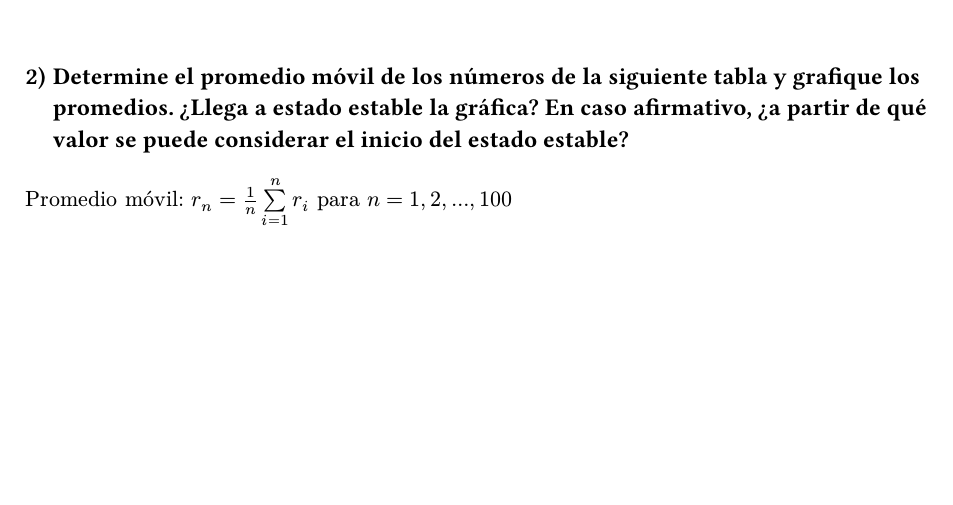
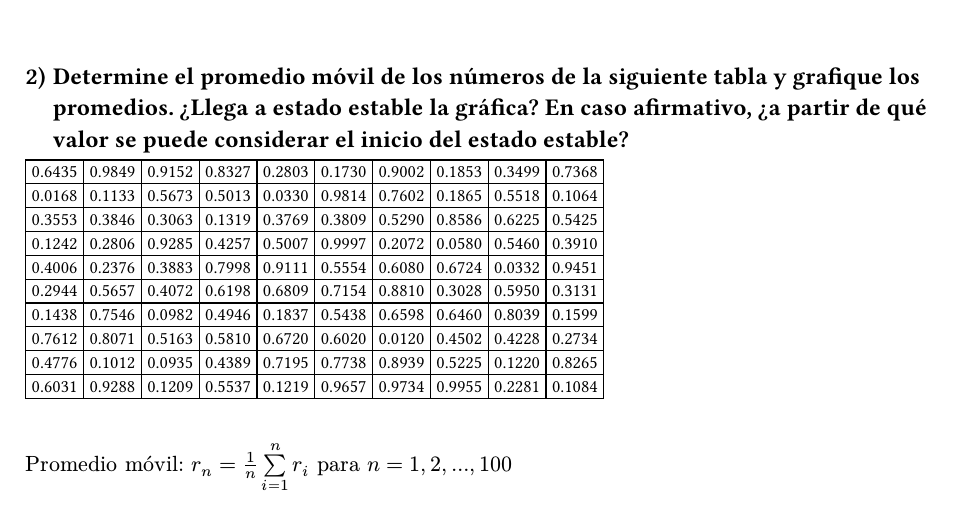
Before and after one commit to antonionatusch/mi415-preview, a Typst document (problemas-seccion-1.6-promodel/main.typ, which reads problemas-seccion-1.6-promodel/problem-tables-numbers/problem-9.typ): part of page 6 of 7, cut so that both start at the same text, the shorter picture padded with empty space. The pictures show the PDF file problemas-seccion-1.6-promodel/main.pdf that the author committed with the source.

Commit message:
feat(problemas-promodel): agregar tabla de problema 9

```diff
--- /dev/null
+++ b/problemas-seccion-1.6-promodel/problem-tables-numbers/problem-9.typ
@@ -0,0 +8,14 @@
+    stroke: 0.6pt,
+
+    [0.6435], [0.9849], [0.9152], [0.8327], [0.2803], [0.1730], [0.9002], [0.1853], [0.3499], [0.7368],
+    [0.0168], [0.1133], [0.5673], [0.5013], [0.0330], [0.9814], [0.7602], [0.1865], [0.5518], [0.1064],
+    [0.3553], [0.3846], [0.3063], [0.1319], [0.3769], [0.3809], [0.5290], [0.8586], [0.6225], [0.5425],
+    [0.1242], [0.2806], [0.9285], [0.4257], [0.5007], [0.9997], [0.2072], [0.0580], [0.5460], [0.3910],
+    [0.4006], [0.2376], [0.3883], [0.7998], [0.9111], [0.5554], [0.6080], [0.6724], [0.0332], [0.9451],
+    [0.2944], [0.5657], [0.4072], [0.6198], [0.6809], [0.7154], [0.8810], [0.3028], [0.5950], [0.3131],
+    [0.1438], [0.7546], [0.0982], [0.4946], [0.1837], [0.5438], [0.6598], [0.6460], [0.8039], [0.1599],
+    [0.7612], [0.8071], [0.5163], [0.5810], [0.6720], [0.6020], [0.0120], [0.4502], [0.4228], [0.2734],
+    [0.4776], [0.1012], [0.0935], [0.4389], [0.7195], [0.7738], [0.8939], [0.5225], [0.1220], [0.8265],
+    [0.6031], [0.9288], [0.1209], [0.5537], [0.1219], [0.9657], [0.9734], [0.9955], [0.2281], [0.1084],
+  )
+}
```
Also changed, not shown: problemas-seccion-1.6-promodel/imports.typ (+1 -0 lines), problemas-seccion-1.6-promodel/main.typ (+1 -1 lines), problemas-seccion-1.6-promodel/main.pdf, problemas-seccion-1.6-promodel/problem-tables-numbers/problem-9.typ (7 more changed lines).
